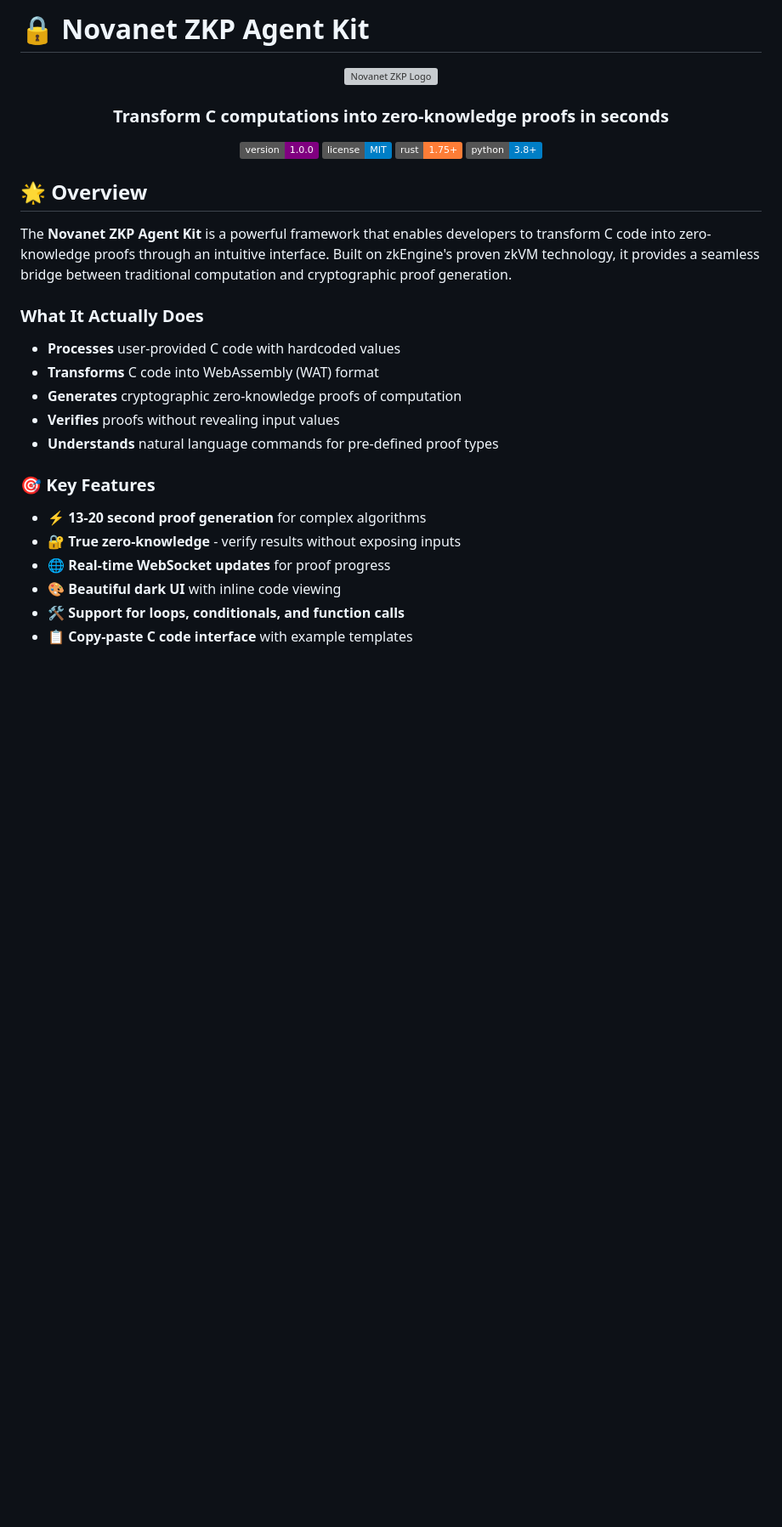
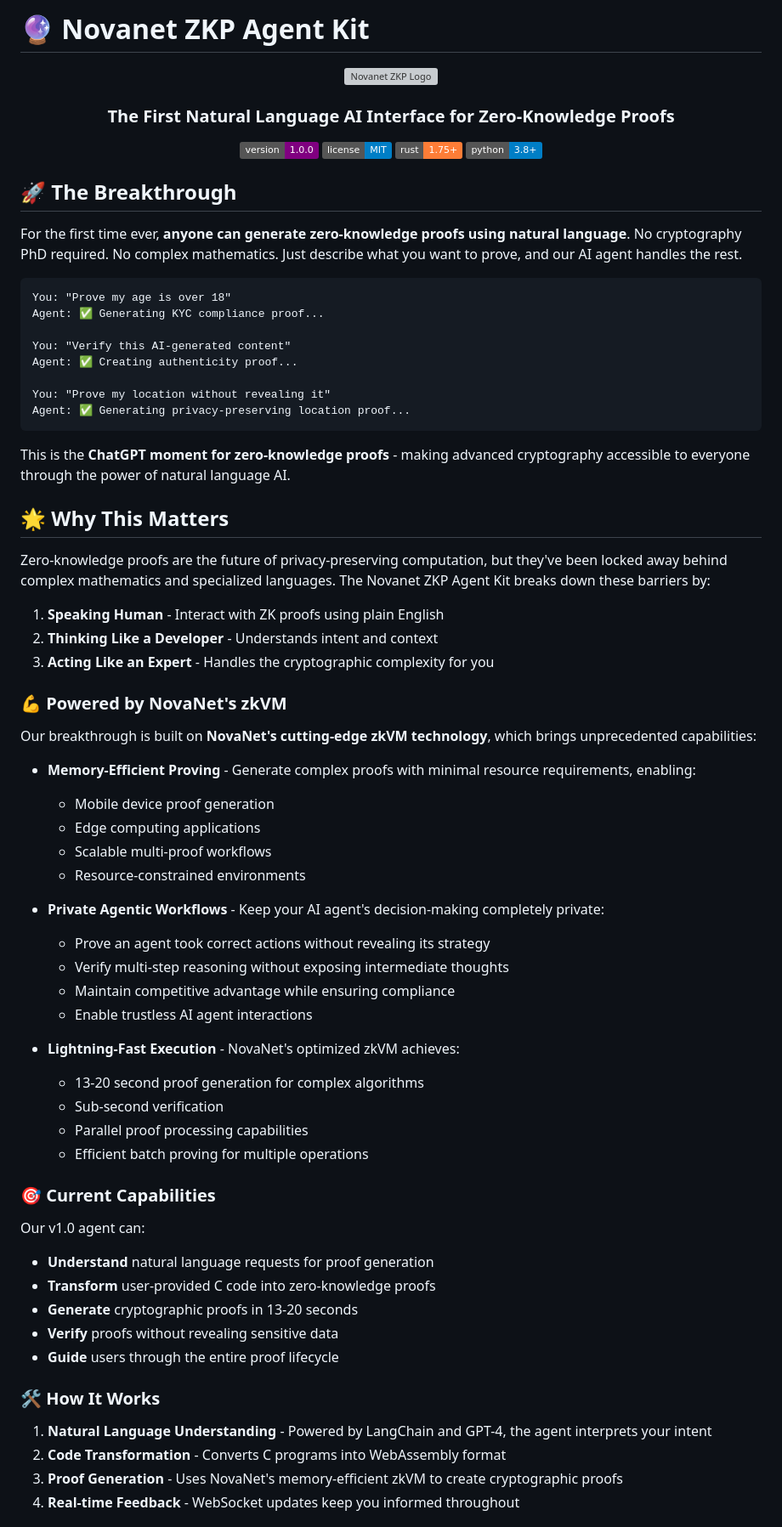
Before and after one commit to hshadab/verifiable-agentkit, a Markdown page: README.md, the part around the change printed below. Shown: that part at 85% size. Drawn GitHub-style; badges without logos; blank space fills up the shorter version; grey boxes are pictures that could not be loaded.

````diff
--- a/README.md
+++ b/README.md
@@ -1,9 +1,9 @@
-# 🔒 Novanet ZKP Agent Kit
+# 🔮 Novanet ZKP Agent Kit
 
 <div align="center">
   <img src="https://via.placeholder.com/200x200/8b5cf6/ffffff?text=ZKP" alt="Novanet ZKP Logo" width="200"/>
 
-  <h3>Transform C computations into zero-knowledge proofs in seconds</h3>
+  <h3>The First Natural Language AI Interface for Zero-Knowledge Proofs</h3>
 
   [![Version](https://img.shields.io/badge/version-1.0.0-purple.svg)](https://github.com/hshadab/ZKP-agentkit)
   [![License](https://img.shields.io/badge/license-MIT-blue.svg)](LICENSE)
@@ -11,23 +11,66 @@
   [![Python](https://img.shields.io/badge/python-3.8+-blue.svg)](https://www.python.org/)
 </div>
 
-## 🌟 Overview
+## 🚀 The Breakthrough
 
-The **Novanet ZKP Agent Kit** is a powerful framework that enables developers to transform C code into zero-knowledge proofs through an intuitive interface. Built on zkEngine's proven zkVM technology, it provides a seamless bridge between traditional computation and cryptographic proof generation.
+For the first time ever, **anyone can generate zero-knowledge proofs using natural language**. No cryptography PhD required. No complex mathematics. Just describe what you want to prove, and our AI agent handles the rest.
 
-### What It Actually Does
+```
+You: "Prove my age is over 18"
+Agent: ✅ Generating KYC compliance proof...
 
-- **Processes** user-provided C code with hardcoded values
-- **Transforms** C code into WebAssembly (WAT) format
-- **Generates** cryptographic zero-knowledge proofs of computation
-- **Verifies** proofs without revealing input values
-- **Understands** natural language commands for pre-defined proof types
+You: "Verify this AI-generated content"
+Agent: ✅ Creating authenticity proof...
 
-### 🎯 Key Features
+You: "Prove my location without revealing it"
+Agent: ✅ Generating privacy-preserving location proof...
+```
 
-- ⚡ **13-20 second proof generation** for complex algorithms
-- 🔐 **True zero-knowledge** - verify results without exposing inputs
-- 🌐 **Real-time WebSocket updates** for proof progress
-- 🎨 **Beautiful dark UI** with inline code viewing
-- 🛠️ **Support for loops, conditionals, and function calls**
-- 📋 **Copy-paste C code interface** with example templates
+This is the **ChatGPT moment for zero-knowledge proofs** - making advanced cryptography accessible to everyone through the power of natural language AI.
+
+## 🌟 Why This Matters
+
+Zero-knowledge proofs are the future of privacy-preserving computation, but they've been locked away behind complex mathematics and specialized languages. The Novanet ZKP Agent Kit breaks down these barriers by:
+
+1. **Speaking Human** - Interact with ZK proofs using plain English
+2. **Thinking Like a Developer** - Understands intent and context
+3. **Acting Like an Expert** - Handles the cryptographic complexity for you
+
+### 💪 Powered by NovaNet's zkVM
+
+Our breakthrough is built on **NovaNet's cutting-edge zkVM technology**, which brings unprecedented capabilities:
+
+- **Memory-Efficient Proving** - Generate complex proofs with minimal resource requirements, enabling:
+  - Mobile device proof generation
+  - Edge computing applications
+  - Scalable multi-proof workflows
+  - Resource-constrained environments
+
+- **Private Agentic Workflows** - Keep your AI agent's decision-making completely private:
+  - Prove an agent took correct actions without revealing its strategy
+  - Verify multi-step reasoning without exposing intermediate thoughts
+  - Maintain competitive advantage while ensuring compliance
+  - Enable trustless AI agent interactions
+
+- **Lightning-Fast Execution** - NovaNet's optimized zkVM achieves:
+  - 13-20 second proof generation for complex algorithms
+  - Sub-second verification
+  - Parallel proof processing capabilities
+  - Efficient batch proving for multiple operations
+
+### 🎯 Current Capabilities
+
+Our v1.0 agent can:
+- **Understand** natural language requests for proof generation
+- **Transform** user-provided C code into zero-knowledge proofs
+- **Generate** cryptographic proofs in 13-20 seconds
+- **Verify** proofs without revealing sensitive data
+- **Guide** users through the entire proof lifecycle
+
+### 🛠️ How It Works
+
+1. **Natural Language Understanding** - Powered by LangChain and GPT-4, the agent interprets your intent
+2. **Code Transformation** - Converts C programs into WebAssembly format
+3. **Proof Generation** - Uses NovaNet's memory-efficient zkVM to create cryptographic proofs
+4. **Real-time Feedback** - WebSocket updates keep you informed throughout
+
````
Also changed, not shown: other parts of README.md (+138 -124 lines).
